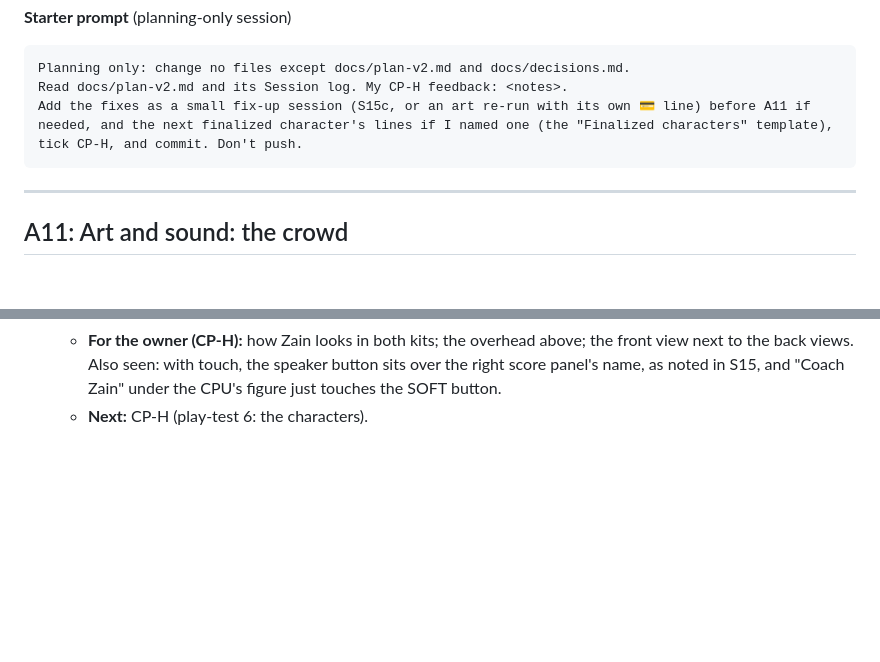
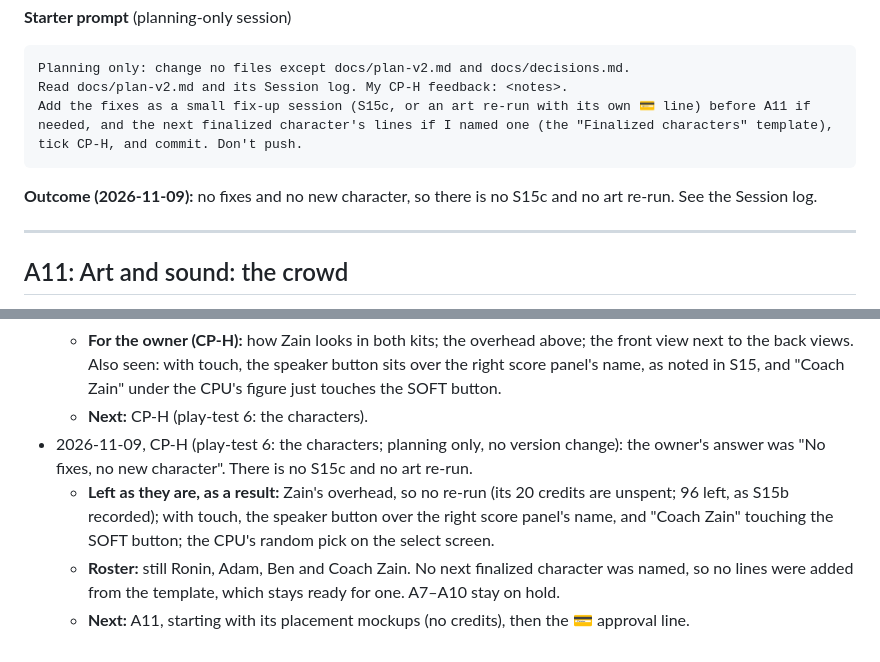
Before and after one commit to Ray-Ronin/hogg-squash, a Markdown page: docs/plan-v2.md, 2 parts joined by grey strips. Rendered like a GitHub page; blank space fills up the shorter version.

Commit message:
Plan: CP-H done, no fixes and no new character
The owner's CP-H answer: no fixes, no new character. So no S15c and no art
re-run. Zain's overhead, the two touch overlaps S15b noted and the CPU's
random pick stay as they are. The roster stays Ronin, Adam, Ben and Coach
Zain, and A7-A10 stay on hold. Next is A11, starting with its placement
mockups.

Build-log: Finished play-testing the characters. They needed no changes, so the crowd is next.
Co-Authored-By: Claude Opus 5.5 <noreply@anthropic.com>

````diff
--- a/docs/plan-v2.md
+++ b/docs/plan-v2.md
@@ -722,6 +722,8 @@ Read docs/plan-v2.md and its Session log. My CP-H feedback: <notes>.
 Add the fixes as a small fix-up session (S15c, or an art re-run with its own 💳 line) before A11 if needed, and the next finalized character's lines if I named one (the "Finalized characters" template), tick CP-H, and commit. Don't push.
 ```
 
+**Outcome (2026-11-09):** no fixes and no new character, so there is no S15c and no art re-run. See the Session log.
+
 ---
 
 ## A11: Art and sound: the crowd
@@ -1039,3 +1041,7 @@ Each session adds a few lines here: date, what changed, numbers measured, anythi
   - **Memory and loading:** Zain's frames are 150 × 150, but with 81 frames his full atlas is 1232 × 1694, 8.3 MB of canvas against 7.6 (`front_ready`'s 8 frames come along, unused in a match). A Zain mirror match with all eight previews is about 23 MB, against S15's 21. **Download size:** his sheet adds 67 KB (PNG) and 24 KB of JSON (1.2 KB gzipped); the page's files come to about 414 KB as sent.
   - **For the owner (CP-H):** how Zain looks in both kits; the overhead above; the front view next to the back views. Also seen: with touch, the speaker button sits over the right score panel's name, as noted in S15, and "Coach Zain" under the CPU's figure just touches the SOFT button.
   - **Next:** CP-H (play-test 6: the characters).
+- 2026-11-09, CP-H (play-test 6: the characters; planning only, no version change): the owner's answer was "No fixes, no new character". There is no S15c and no art re-run.
+  - **Left as they are, as a result:** Zain's overhead, so no re-run (its 20 credits are unspent; 96 left, as S15b recorded); with touch, the speaker button over the right score panel's name, and "Coach Zain" touching the SOFT button; the CPU's random pick on the select screen.
+  - **Roster:** still Ronin, Adam, Ben and Coach Zain. No next finalized character was named, so no lines were added from the template, which stays ready for one. A7–A10 stay on hold.
+  - **Next:** A11, starting with its placement mockups (no credits), then the 💳 approval line.
````
Also changed, not shown: other parts of docs/plan-v2.md (+1 -1 lines).
